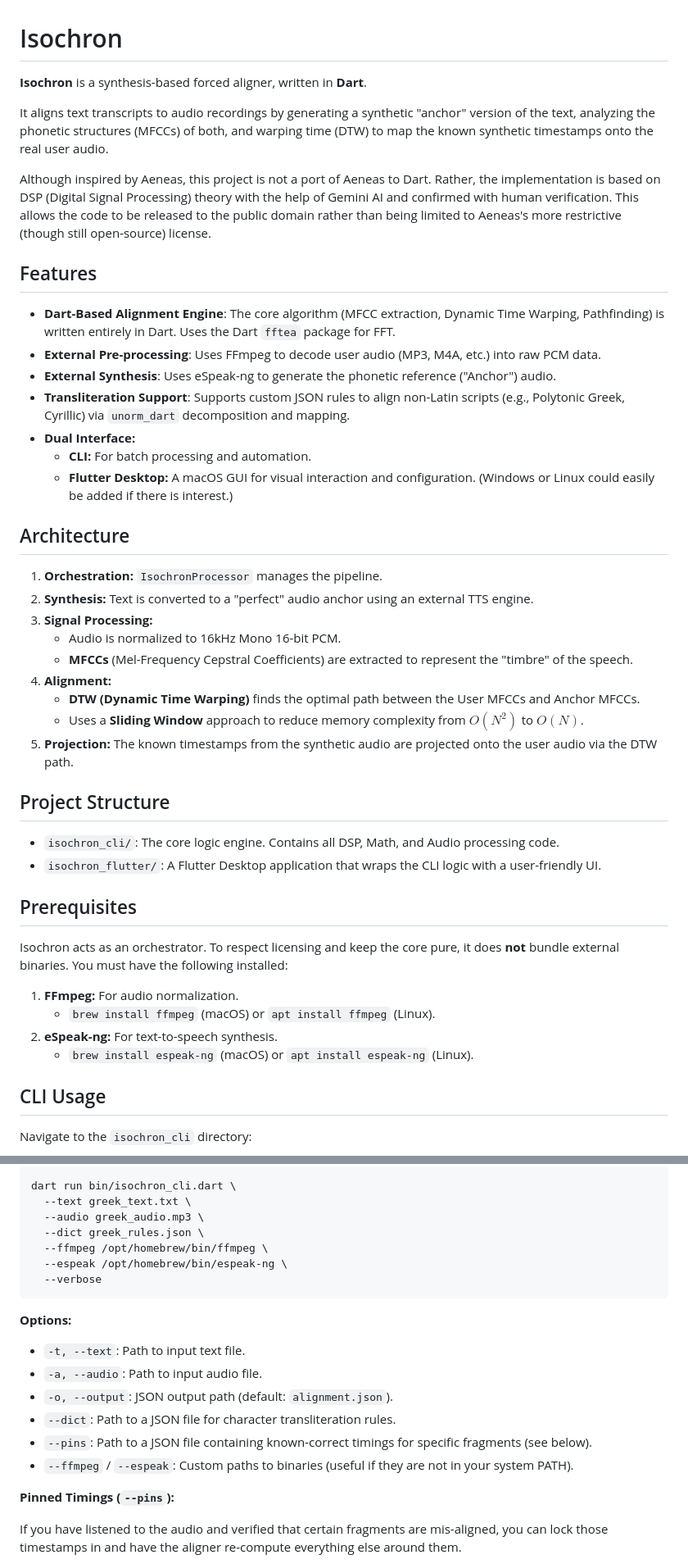
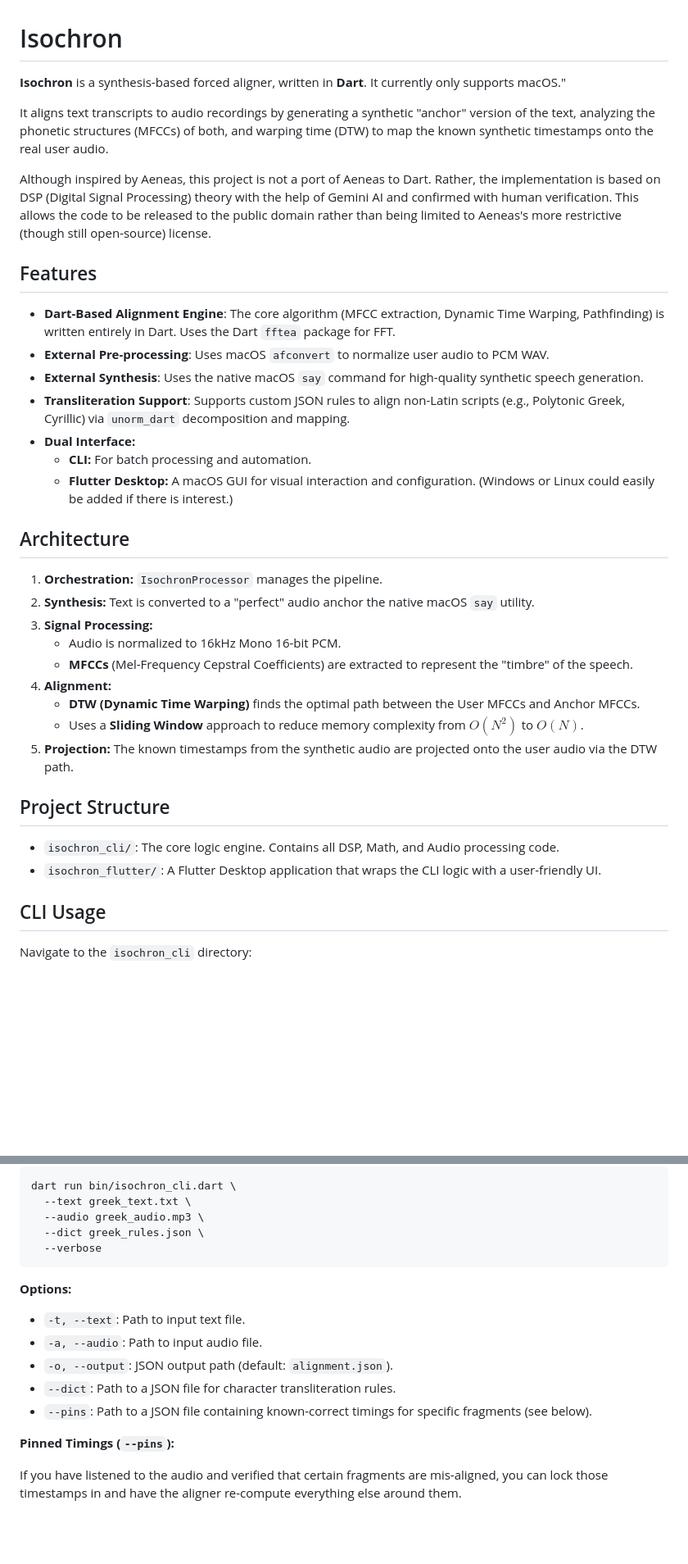
Before and after one commit to ethnosdev/isochron, a Markdown page: README.md, 2 parts joined by grey strips. Shown at 82% size. Rendered like a GitHub page; blank space fills up the shorter version.

````diff
--- a/README.md
+++ b/README.md
@@ -1,6 +1,6 @@
 # Isochron
 
-**Isochron** is a synthesis-based forced aligner, written in **Dart**.
+**Isochron** is a synthesis-based forced aligner, written in **Dart**. It currently only supports macOS."
 
 It aligns text transcripts to audio recordings by generating a synthetic "anchor" version of the text, analyzing the phonetic structures (MFCCs) of both, and warping time (DTW) to map the known synthetic timestamps onto the real user audio.
 
@@ -9,8 +9,8 @@ Although inspired by Aeneas, this project is not a port of Aeneas to Dart. Rathe
 ## Features
 
 - **Dart-Based Alignment Engine**: The core algorithm (MFCC extraction, Dynamic Time Warping, Pathfinding) is written entirely in Dart. Uses the Dart `fftea` package for FFT.
-- **External Pre-processing**: Uses FFmpeg to decode user audio (MP3, M4A, etc.) into raw PCM data.
-- **External Synthesis**: Uses eSpeak-ng to generate the phonetic reference ("Anchor") audio.
+- **External Pre-processing**: Uses macOS `afconvert` to normalize user audio to PCM WAV.
+- **External Synthesis**: Uses the native macOS `say` command for high-quality synthetic speech generation.
 - **Transliteration Support**: Supports custom JSON rules to align non-Latin scripts (e.g., Polytonic Greek, Cyrillic) via `unorm_dart` decomposition and mapping.
 -  **Dual Interface:**
     -   **CLI:** For batch processing and automation.
@@ -19,7 +19,7 @@ Although inspired by Aeneas, this project is not a port of Aeneas to Dart. Rathe
 ## Architecture
 
 1.  **Orchestration:** `IsochronProcessor` manages the pipeline.
-2.  **Synthesis:** Text is converted to a "perfect" audio anchor using an external TTS engine.
+2.  **Synthesis:** Text is converted to a "perfect" audio anchor the native macOS `say` utility.
 3.  **Signal Processing:**
     *   Audio is normalized to 16kHz Mono 16-bit PCM.
     *   **MFCCs** (Mel-Frequency Cepstral Coefficients) are extracted to represent the "timbre" of the speech.
@@ -32,15 +32,6 @@ Although inspired by Aeneas, this project is not a port of Aeneas to Dart. Rathe
 
 *   `isochron_cli/`: The core logic engine. Contains all DSP, Math, and Audio processing code.
 *   `isochron_flutter/`: A Flutter Desktop application that wraps the CLI logic with a user-friendly UI.
-
-## Prerequisites
-
-Isochron acts as an orchestrator. To respect licensing and keep the core pure, it does **not** bundle external binaries. You must have the following installed:
-
-1.  **FFmpeg:** For audio normalization.
-    *   `brew install ffmpeg` (macOS) or `apt install ffmpeg` (Linux).
-2.  **eSpeak-ng:** For text-to-speech synthesis.
-    *   `brew install espeak-ng` (macOS) or `apt install espeak-ng` (Linux).
 
 ## CLI Usage
 
@@ -65,8 +56,6 @@ dart run bin/isochron_cli.dart \
   --text greek_text.txt \
   --audio greek_audio.mp3 \
   --dict greek_rules.json \
-  --ffmpeg /opt/homebrew/bin/ffmpeg \
-  --espeak /opt/homebrew/bin/espeak-ng \
   --verbose
 ```
 
@@ -76,7 +65,6 @@ dart run bin/isochron_cli.dart \
 *   `-o, --output`: JSON output path (default: `alignment.json`).
 *   `--dict`: Path to a JSON file for character transliteration rules.
 *   `--pins`: Path to a JSON file containing known-correct timings for specific fragments (see below).
-*   `--ffmpeg` / `--espeak`: Custom paths to binaries (useful if they are not in your system PATH).
 
 **Pinned Timings (`--pins`):**
 
````
